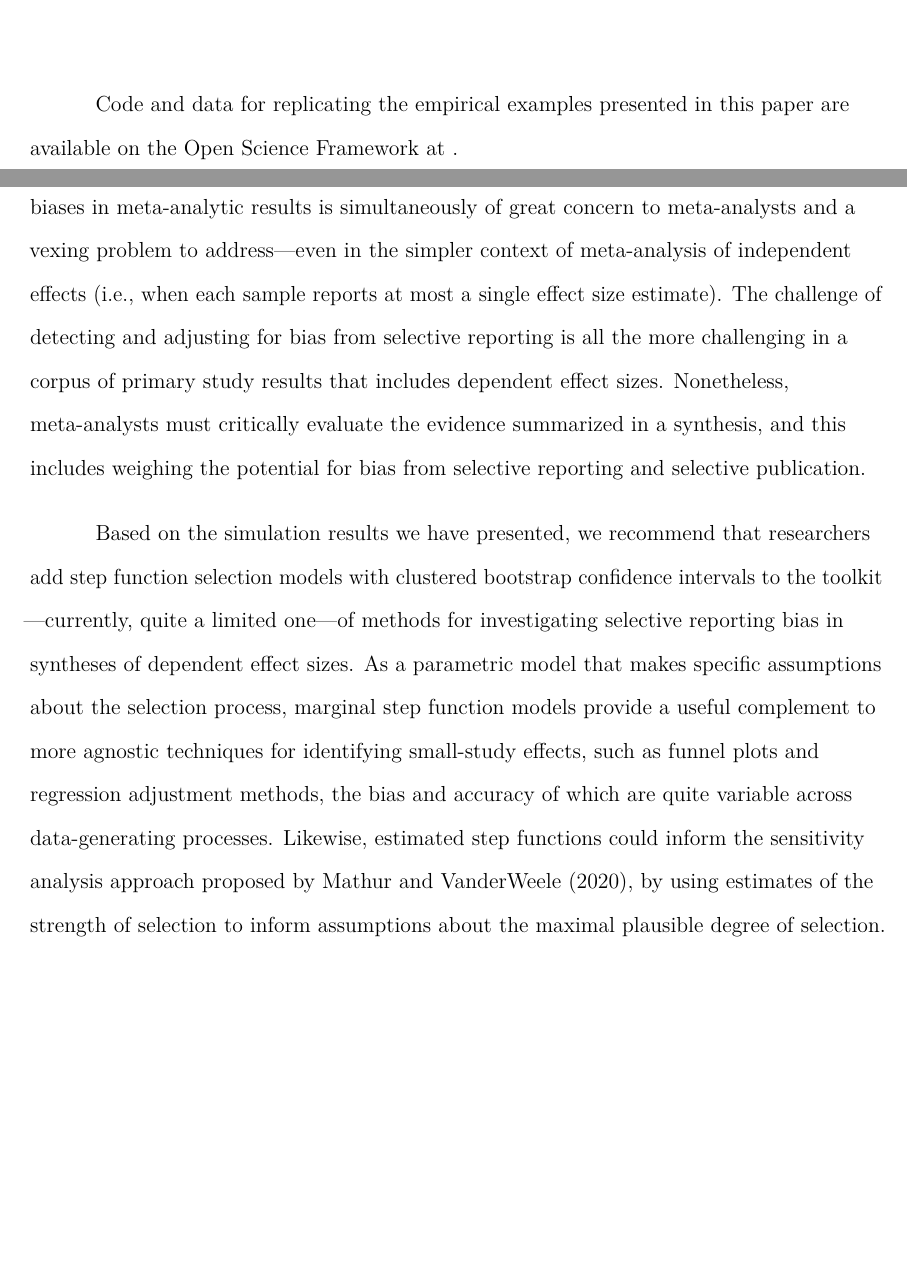
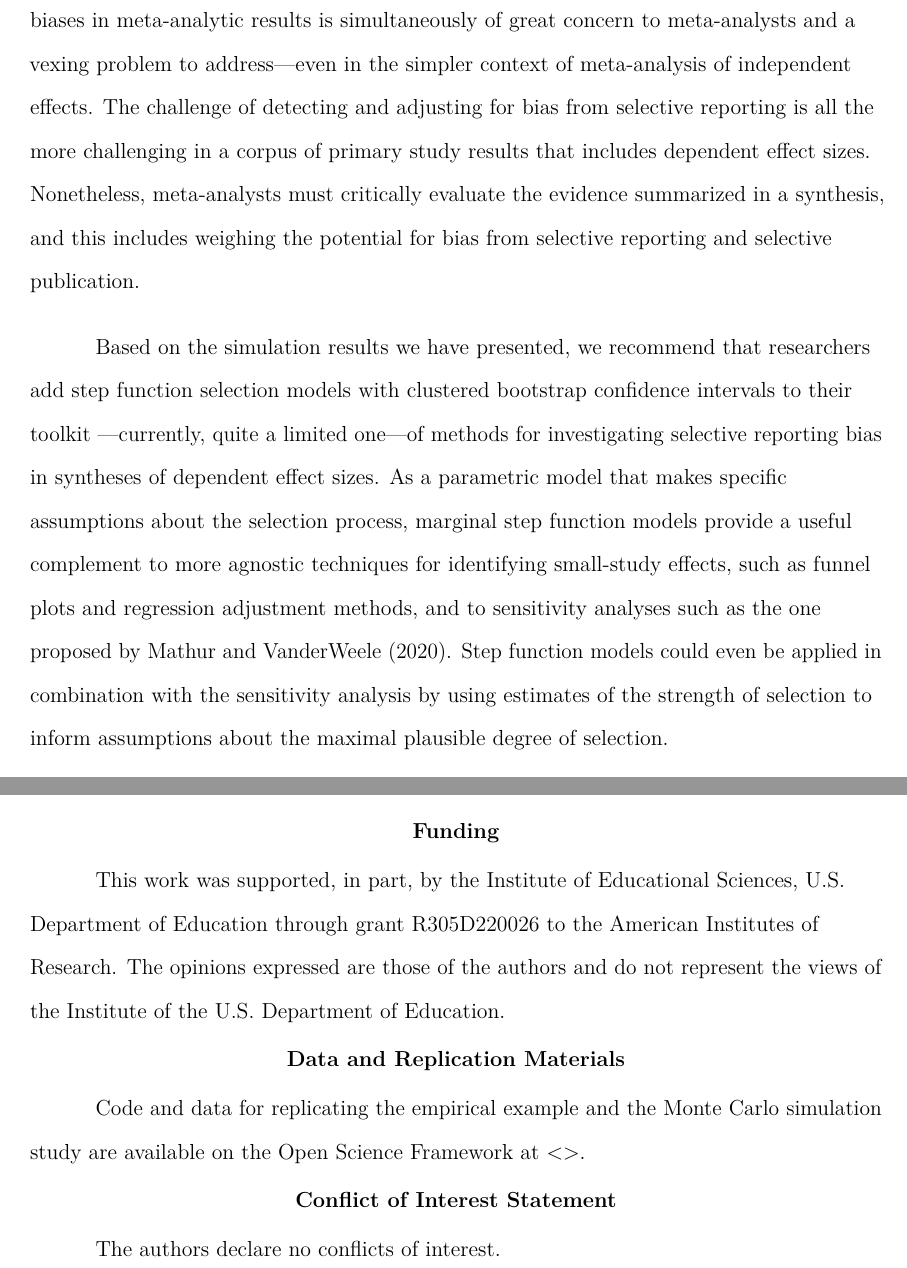
Before and after one commit to jepusto/metaselection, a LaTeX paper (research/step-function-paper/selection_models_draft.tex): two parts of pages 1 and 45 of 84 before the commit and two parts of pages 45 and 46 of 84 after it, joined at a grey line, cut so that both start at the same text, the shorter picture padded with empty space. Compiled offline with pdfLaTeX.

Commit message:
Finished drafting conclusion section. [skip ci]

```diff
--- a/research/step-function-paper/selection_models_draft.tex
+++ b/research/step-function-paper/selection_models_draft.tex
@@ -236,18 +236,16 @@
 
 \authornote{
 
-Code and data for replicating the empirical examples presented in this paper are available on the Open Science Framework at .
-
 Correspondence concerning this article should be addressed to James E. Pustejovsky, 1082C Educational Sciences, 1025 W Johnson St.~Madison, WI 53706-1706. E-mail: \href{mailto:pustejovsky@wisc.edu}{\nolinkurl{pustejovsky@wisc.edu}}
 
 }
 
 \affiliation{\vspace{0.5cm}\textsuperscript{1} University of Wisconsin-Madison\\\textsuperscript{2} American Institutes for Research}
 
-\note{~\newline April 16, 2025}
+\note{~\newline April 17, 2025}
 
 \abstract{%
-Meta-analyses in social science fields face multiple methodological challenges arising from how primary research studies are designed and reported. One challenge is that many primary studies report multiple relevant effect size estimates, necessitating use of statistical methods for dependent observations such as multi-level modeling or robust variance estimation. A second challenge is selective reporting bias, which arises when the availability of study findings is influenced by the statistical significance of results. Although many selective reporting diagnostics and bias-correction methods have been proposed, few are suitable for meta-analyses involving dependent effect sizes. Among available methods, step-function selection models are conceptually appealing and have shown promise in previous simulations. We study methods for estimating step-function models from data involving dependent effect sizes, focusing specifically on estimating parameters of the marginal distribution of effect sizes and accounting for dependence using cluster-robust variance estimation or bootstrap resampling. We describe two methods, demonstrate them by re-analyzing data from a synthesis of ego depletion effects, and evaluate their performance through an extensive simulation study. Simulation findings indicate that simple forms of step-function selection models provide low-bias estimates of average effect size and that clustered bootstrap confidence intervals provide acceptable coverage levels.
+Meta-analyses in social science fields face multiple methodological challenges arising from how primary research studies are designed and reported. One challenge is that many primary studies report multiple relevant effect size estimates, necessitating use of statistical methods for dependent observations such as multi-level modeling or robust variance estimation. A second challenge is selective reporting bias, which arises when the availability of study findings is influenced by the statistical significance of results. Although many selective reporting diagnostics and bias-correction methods have been proposed, few are suitable for meta-analyses involving dependent effect sizes. Among available methods, step-function selection models are conceptually appealing and have shown promise in previous simulations. We study methods for estimating step-function models from data involving dependent effect sizes, focusing specifically on estimating parameters of the marginal distribution of effect sizes and accounting for dependence using cluster-robust variance estimation or bootstrap resampling. We describe two methods, demonstrate them by re-analyzing data from a synthesis of ego depletion effects, and evaluate their performance through an extensive simulation study. Simulation findings indicate that simple forms of step-function selection models provide low-bias estimates of average effect size and that clustered bootstrap confidence intervals provide acceptable coverage levels. However, adjusting for selective reporting bias using step-function models involves a bias-variance trade-off, and unadjusted estimates of average effect sizes may be preferable if the strength of selective reporting is mild.
 }
 
 
@@ -996,13 +994,12 @@ Extension of such tests for meta-analyses of dependent effect sizes requires fur
 
 \subsection{Conclusions}\label{conclusions}
 
-The potential for selective reporting of primary study results to distort and create biases in meta-analytic results is simultaneously of great concern to meta-analysts and a vexing problem to address---even in the simpler context of meta-analysis of independent effects (i.e., when each sample reports at most a single effect size estimate).
+The potential for selective reporting of primary study results to distort and create biases in meta-analytic results is simultaneously of great concern to meta-analysts and a vexing problem to address---even in the simpler context of meta-analysis of independent effects.
 The challenge of detecting and adjusting for bias from selective reporting is all the more challenging in a corpus of primary study results that includes dependent effect sizes.
 Nonetheless, meta-analysts must critically evaluate the evidence summarized in a synthesis, and this includes weighing the potential for bias from selective reporting and selective publication.
 
-Based on the simulation results we have presented, we recommend that researchers add step function selection models with clustered bootstrap confidence intervals to the toolkit ---currently, quite a limited one---of methods for investigating selective reporting bias in syntheses of dependent effect sizes.
-As a parametric model that makes specific assumptions about the selection process, marginal step function models provide a useful complement to more agnostic techniques for identifying small-study effects, such as funnel plots and regression adjustment methods, the bias and accuracy of which are quite variable across data-generating processes.
-Likewise, estimated step functions could inform the sensitivity analysis approach proposed by Mathur and VanderWeele (2020), by using estimates of the strength of selection to inform assumptions about the maximal plausible degree of selection.
+Based on the simulation results we have presented, we recommend that researchers add step function selection models with clustered bootstrap confidence intervals to their toolkit ---currently, quite a limited one---of methods for investigating selective reporting bias in syntheses of dependent effect sizes.
+As a parametric model that makes specific assumptions about the selection process, marginal step function models provide a useful complement to more agnostic techniques for identifying small-study effects, such as funnel plots and regression adjustment methods, and to sensitivity analyses such as the one proposed by Mathur and VanderWeele (2020). Step function models could even be applied in combination with the sensitivity analysis by using estimates of the strength of selection to inform assumptions about the maximal plausible degree of selection.
 
 Consistent with recommendations from past work in the context of independent effect sizes (Carter et al., 2019; McShane et al., 2016), interpretation of any bias-corrected effect estimates needs to give consideration to the conditions under which the estimation method could be expected to perform well.
 Interpretation of marginal step-function models should focus mostly on the bias-adjusted average effect size, and selection parameter estimates should be interpreted cautiously in light of the poor performance of their cluster bootstrapped confidence intervals.
@@ -1016,3 +1014,18 @@ As with inferences from any statistical model, one's conclusions should be infor
+\section*{Funding}\label{funding}
+\addcontentsline{toc}{section}{Funding}
+
+This work was supported, in part, by the Institute of Educational Sciences, U.S. Department of Education through grant R305D220026 to the American Institutes of Research.
+The opinions expressed are those of the authors and do not represent the views of the Institute of the U.S. Department of Education.
+
+\section*{Data and Replication Materials}\label{data-and-replication-materials}
+\addcontentsline{toc}{section}{Data and Replication Materials}
+
+Code and data for replicating the empirical example and the Monte Carlo simulation study are available on the Open Science Framework at \textless\textgreater.
+
+\section*{Conflict of Interest Statement}\label{conflict-of-interest-statement}
+\addcontentsline{toc}{section}{Conflict of Interest Statement}
+
+The authors declare no conflicts of interest.
 
 \newpage
 
```
Also changed, not shown: research/step-function-paper/selection_models_draft.pdf, research/step-function-paper/selection_models_draft_files/figure-latex/CML-coverage-1.pdf, research/step-function-paper/selection_models_draft_files/figure-latex/comparison-coverage-1.pdf, research/step-function-paper/selection_models_draft_files/figure-latex/mu-bias-1.pdf, research/step-function-paper/selection_models_draft_files/figure-latex/mu-rmse-1.pdf, research/step-function-paper/selection_models_draft_files/figure-latex/step-functions-1.pdf, research/step-function-paper/selection_models_draft_files/figure-latex/step-functions-2.pdf, research/step-function-paper/selection_models_draft.tex (15 more changed lines), 4 other files.
